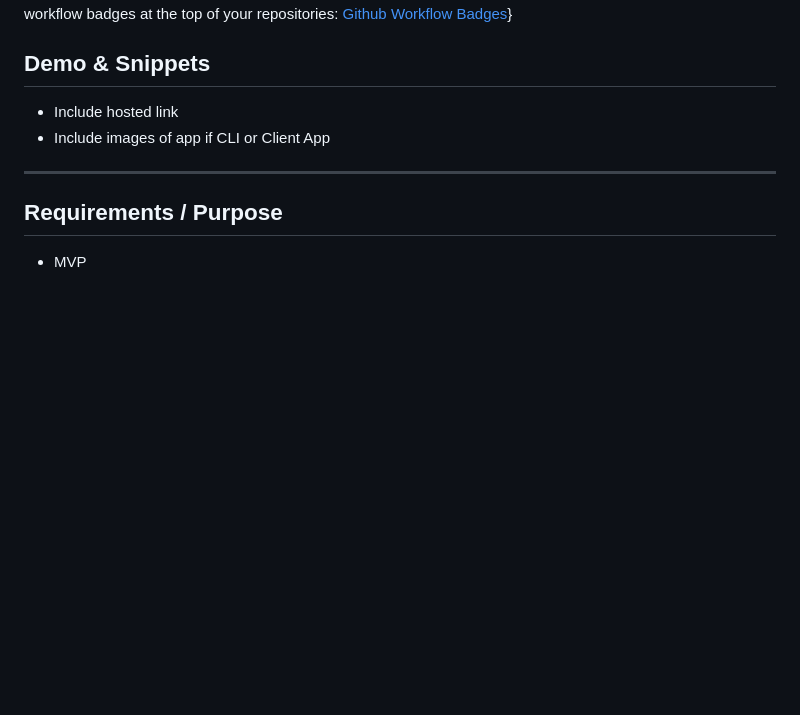
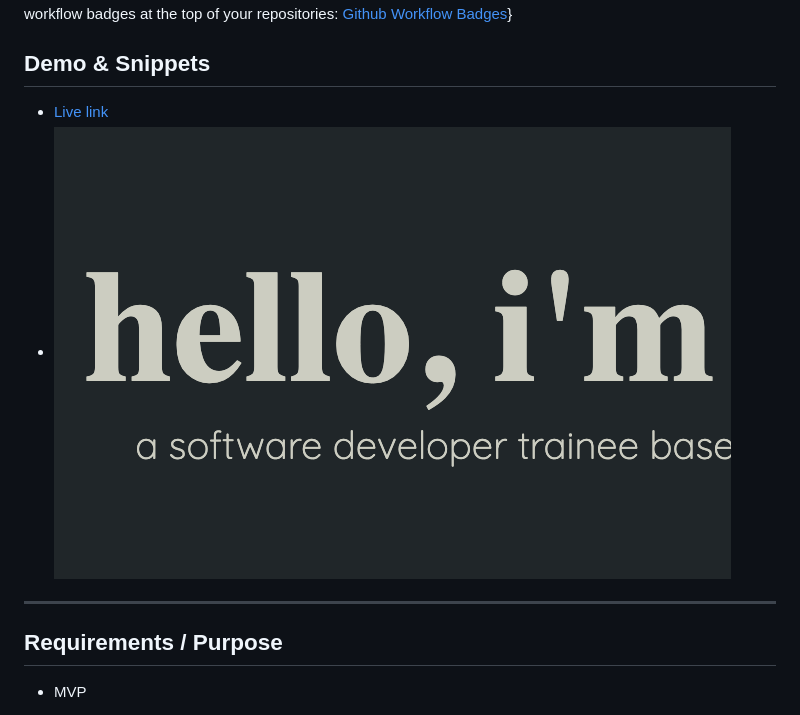
Before and after one commit to rianns/rianns.github.io, a Markdown page: README.md, the part around the change. GitHub-like rendering; blank space fills up the shorter version.

Commit message:
added live link and image to README

```diff
--- a/README.md
+++ b/README.md
@@ -7,8 +7,8 @@ repositories:
 
 ## Demo & Snippets
 
--   Include hosted link
--   Include images of app if CLI or Client App
+-   [Live link](https://rianns.github.io/)
+-   ![Live image of portfolio](./resources/assets/images/portfolio.png)
 
 ---
 
```
